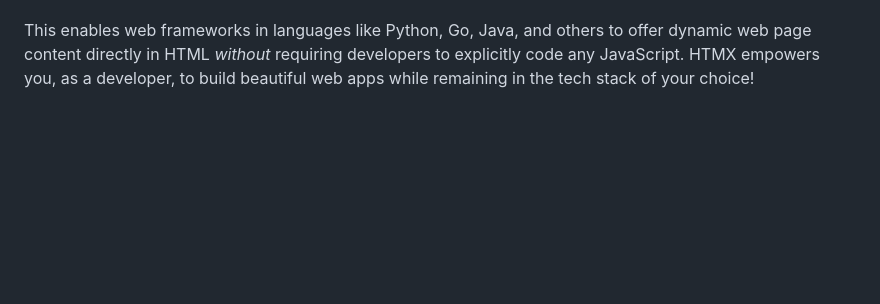
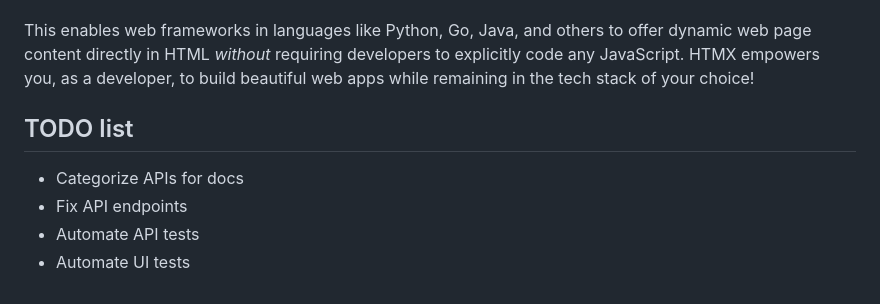
Before and after one commit to AutomationPanda/bulldoggy-reminders-app, a Markdown page: README.md, the part around the change. Rendered like a GitHub page; blank space fills up the shorter version.

Commit message:
Readded TODO list to README

```diff
--- a/README.md
+++ b/README.md
@@ -88,3 +88,11 @@ JavaScript is still there – you just don't need to touch it!
 This enables web frameworks in languages like Python, Go, Java, and others to offer dynamic web page content
 directly in HTML *without* requiring developers to explicitly code any JavaScript.
 HTMX empowers you, as a developer, to build beautiful web apps while remaining in the tech stack of your choice!
+
+
+## TODO list
+
+* Categorize APIs for docs
+* Fix API endpoints
+* Automate API tests
+* Automate UI tests
```
